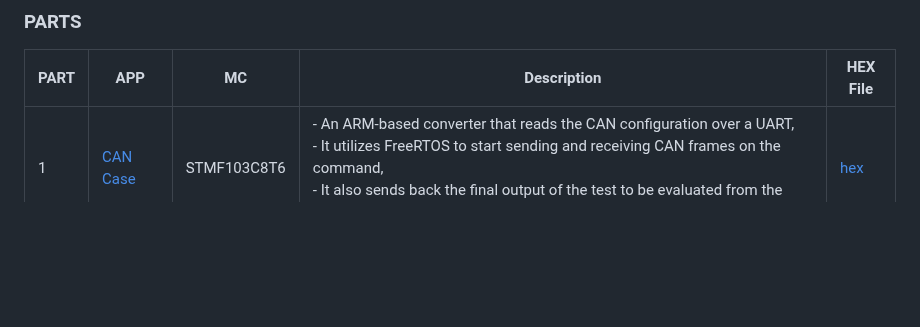
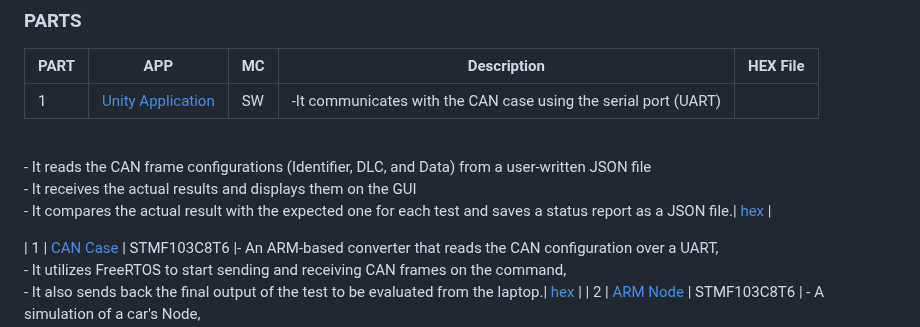
Before and after one commit to ahmedatef1496/NTI_GP_CAN_CASE, a Markdown page: README.md, the part around the change. Drawn GitHub-style; blank space fills up the shorter version.

```diff
--- a/README.md
+++ b/README.md
@@ -27,6 +27,11 @@ The CAR ECU, the muscles of our system, is divided into three key components. Th
 ### PARTS
 | PART | APP              | MC           | Description                                                                                                                         | HEX File        |
 |------|------------------|--------------|-------------------------------------------------------------------------------------------------------------------------------------|-----------------|
+| 1    | [Unity Application]()     | SW |-It communicates with the CAN case using the serial port (UART)
+<br>- It reads the CAN frame configurations (Identifier, DLC, and Data) from a user-written JSON file
+<br>- It receives the actual results and displays them on the GUI
+<br>- It compares the actual result with the expected one for each test and saves a status report as a JSON file.| [hex]()         |
+
 | 1    | [CAN Case]()     | STMF103C8T6  |- An ARM-based converter that reads the CAN configuration over a UART,<br>- It utilizes FreeRTOS to start sending and receiving CAN frames on the command, <br>- It also sends back the final output of the test to be evaluated from the laptop.| [hex]()         |
 | 2    | [ARM Node]()     | STMF103C8T6  | - A simulation of a car's Node,<br>- It receives the CAN frames sent by the CAN case <br>- decides which AVR node should receive that message next,<br>- It sends data to the AVR nodes using UART and receives the result using repeated SPI transfers to accommodate for any possible collisions.| [hex]()         |
 | 3    | [AVR Node 1]()   | ATMEGA32     |- controls the motor (using PWM), seatbelt (using a HW switch), and light systems of the car.| [hex]()         |
```
